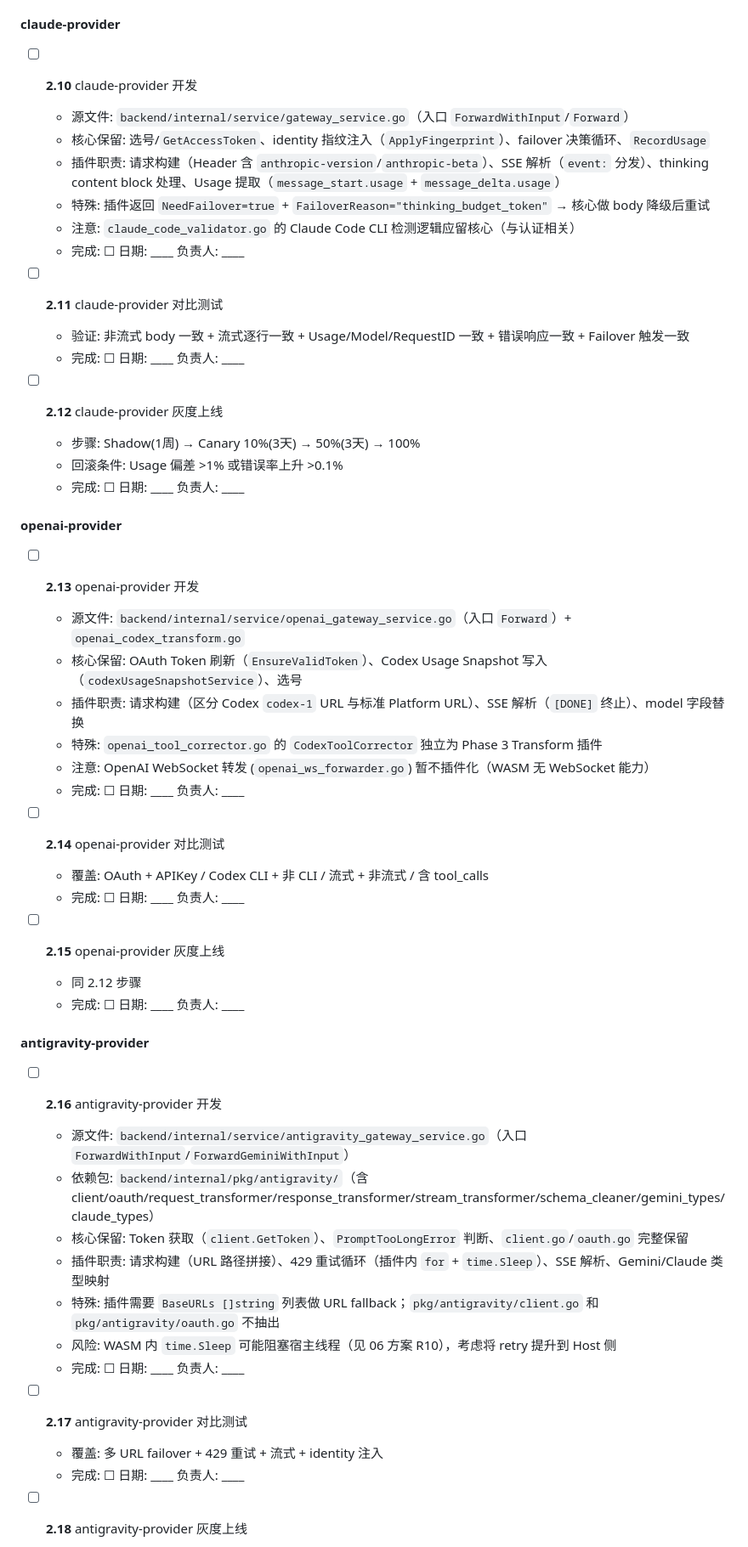
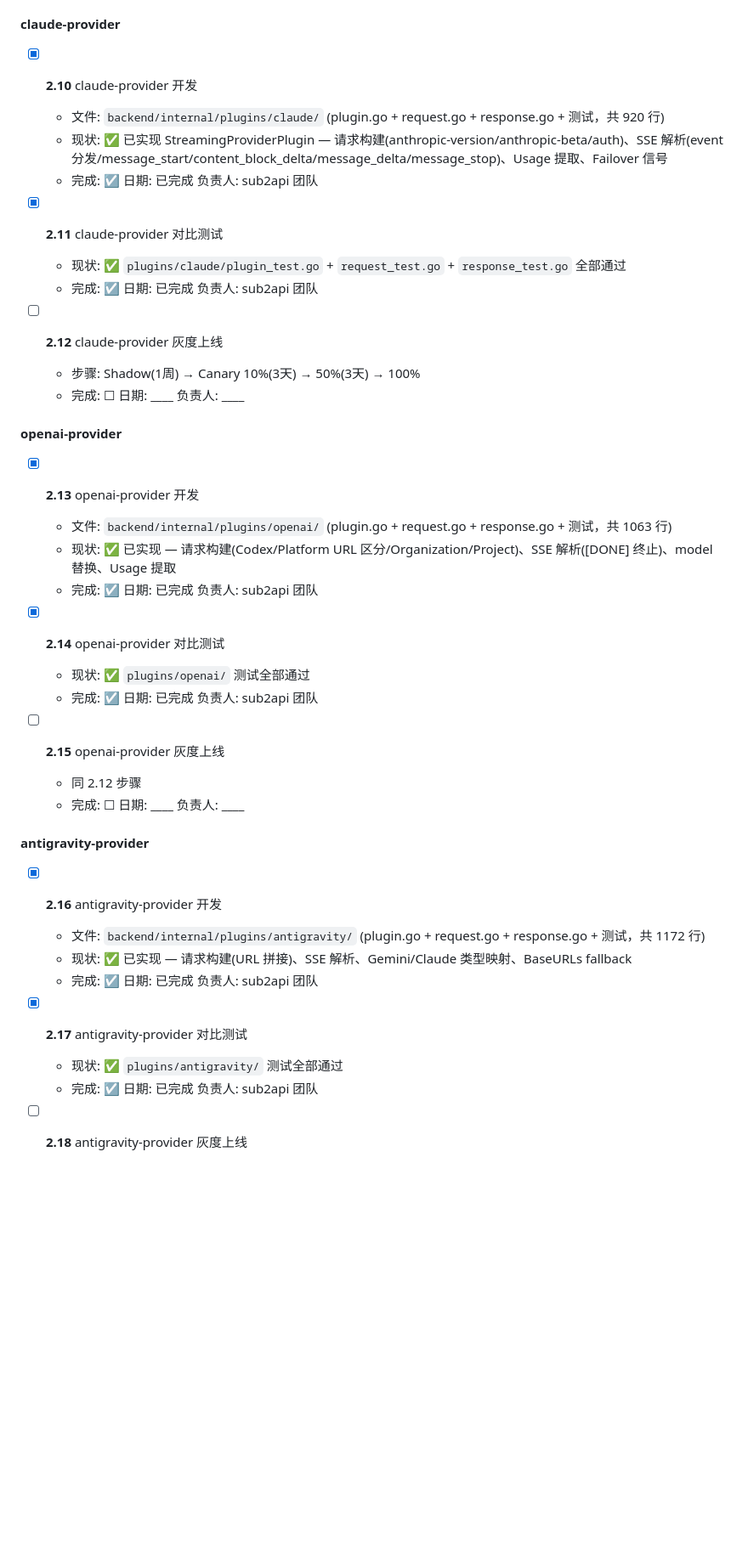
Before and after one commit to IanShaw027/sub2api-plugin-market, a Markdown page: docs/plugin-architecture/07-IMPLEMENTATION-CHECKLIST.md, the part around one of its changes. Shown at 85% size. GitHub-like rendering; blank space fills up the shorter version.

```diff
--- a/docs/plugin-architecture/07-IMPLEMENTATION-CHECKLIST.md
+++ b/docs/plugin-architecture/07-IMPLEMENTATION-CHECKLIST.md
@@ -305,36 +305,29 @@
 
 #### claude-provider
 
-- [ ] **2.10** claude-provider 开发
-  - 源文件: `backend/internal/service/gateway_service.go`（入口 `ForwardWithInput`/`Forward`）
-  - 核心保留: 选号/`GetAccessToken`、identity 指纹注入（`ApplyFingerprint`）、failover 决策循环、`RecordUsage`
-  - 插件职责: 请求构建（Header 含 `anthropic-version`/`anthropic-beta`）、SSE 解析（`event:` 分发）、thinking content block 处理、Usage 提取（`message_start.usage` + `message_delta.usage`）
-  - 特殊: 插件返回 `NeedFailover=true` + `FailoverReason="thinking_budget_token"` → 核心做 body 降级后重试
-  - 注意: `claude_code_validator.go` 的 Claude Code CLI 检测逻辑应留核心（与认证相关）
-  - 完成: ☐  日期: ____  负责人: ____
+- [x] **2.10** claude-provider 开发
+  - 文件: `backend/internal/plugins/claude/` (plugin.go + request.go + response.go + 测试，共 920 行)
+  - 现状: ✅ 已实现 StreamingProviderPlugin — 请求构建(anthropic-version/anthropic-beta/auth)、SSE 解析(event 分发/message_start/content_block_delta/message_delta/message_stop)、Usage 提取、Failover 信号
+  - 完成: ☑  日期: 已完成  负责人: sub2api 团队
 
-- [ ] **2.11** claude-provider 对比测试
-  - 验证: 非流式 body 一致 + 流式逐行一致 + Usage/Model/RequestID 一致 + 错误响应一致 + Failover 触发一致
-  - 完成: ☐  日期: ____  负责人: ____
+- [x] **2.11** claude-provider 对比测试
+  - 现状: ✅ `plugins/claude/plugin_test.go` + `request_test.go` + `response_test.go` 全部通过
+  - 完成: ☑  日期: 已完成  负责人: sub2api 团队
 
 - [ ] **2.12** claude-provider 灰度上线
   - 步骤: Shadow(1周) → Canary 10%(3天) → 50%(3天) → 100%
-  - 回滚条件: Usage 偏差 >1% 或错误率上升 >0.1%
   - 完成: ☐  日期: ____  负责人: ____
 
 #### openai-provider
 
-- [ ] **2.13** openai-provider 开发
-  - 源文件: `backend/internal/service/openai_gateway_service.go`（入口 `Forward`）+ `openai_codex_transform.go`
-  - 核心保留: OAuth Token 刷新（`EnsureValidToken`）、Codex Usage Snapshot 写入（`codexUsageSnapshotService`）、选号
-  - 插件职责: 请求构建（区分 Codex `codex-1` URL 与标准 Platform URL）、SSE 解析（`[DONE]` 终止）、model 字段替换
-  - 特殊: `openai_tool_corrector.go` 的 `CodexToolCorrector` 独立为 Phase 3 Transform 插件
-  - 注意: OpenAI WebSocket 转发 (`openai_ws_forwarder.go`) 暂不插件化（WASM 无 WebSocket 能力）
-  - 完成: ☐  日期: ____  负责人: ____
+- [x] **2.13** openai-provider 开发
+  - 文件: `backend/internal/plugins/openai/` (plugin.go + request.go + response.go + 测试，共 1063 行)
+  - 现状: ✅ 已实现 — 请求构建(Codex/Platform URL 区分/Organization/Project)、SSE 解析([DONE] 终止)、model 替换、Usage 提取
+  - 完成: ☑  日期: 已完成  负责人: sub2api 团队
 
-- [ ] **2.14** openai-provider 对比测试
-  - 覆盖: OAuth + APIKey / Codex CLI + 非 CLI / 流式 + 非流式 / 含 tool_calls
-  - 完成: ☐  日期: ____  负责人: ____
+- [x] **2.14** openai-provider 对比测试
+  - 现状: ✅ `plugins/openai/` 测试全部通过
+  - 完成: ☑  日期: 已完成  负责人: sub2api 团队
 
 - [ ] **2.15** openai-provider 灰度上线
   - 同 2.12 步骤
@@ -342,18 +335,14 @@
 
 #### antigravity-provider
 
-- [ ] **2.16** antigravity-provider 开发
-  - 源文件: `backend/internal/service/antigravity_gateway_service.go`（入口 `ForwardWithInput`/`ForwardGeminiWithInput`）
-  - 依赖包: `backend/internal/pkg/antigravity/`（含 client/oauth/request_transformer/response_transformer/stream_transformer/schema_cleaner/gemini_types/claude_types）
-  - 核心保留: Token 获取（`client.GetToken`）、`PromptTooLongError` 判断、`client.go`/`oauth.go` 完整保留
-  - 插件职责: 请求构建（URL 路径拼接）、429 重试循环（插件内 `for` + `time.Sleep`）、SSE 解析、Gemini/Claude 类型映射
-  - 特殊: 插件需要 `BaseURLs []string` 列表做 URL fallback；`pkg/antigravity/client.go` 和 `pkg/antigravity/oauth.go` 不抽出
-  - 风险: WASM 内 `time.Sleep` 可能阻塞宿主线程（见 06 方案 R10），考虑将 retry 提升到 Host 侧
-  - 完成: ☐  日期: ____  负责人: ____
+- [x] **2.16** antigravity-provider 开发
+  - 文件: `backend/internal/plugins/antigravity/` (plugin.go + request.go + response.go + 测试，共 1172 行)
+  - 现状: ✅ 已实现 — 请求构建(URL 拼接)、SSE 解析、Gemini/Claude 类型映射、BaseURLs fallback
+  - 完成: ☑  日期: 已完成  负责人: sub2api 团队
 
-- [ ] **2.17** antigravity-provider 对比测试
-  - 覆盖: 多 URL failover + 429 重试 + 流式 + identity 注入
-  - 完成: ☐  日期: ____  负责人: ____
+- [x] **2.17** antigravity-provider 对比测试
+  - 现状: ✅ `plugins/antigravity/` 测试全部通过
+  - 完成: ☑  日期: 已完成  负责人: sub2api 团队
 
 - [ ] **2.18** antigravity-provider 灰度上线
   - 同 2.12 步骤
```
Also changed, not shown: other parts of docs/plugin-architecture/07-IMPLEMENTATION-CHECKLIST.md (+43 -59 lines).
